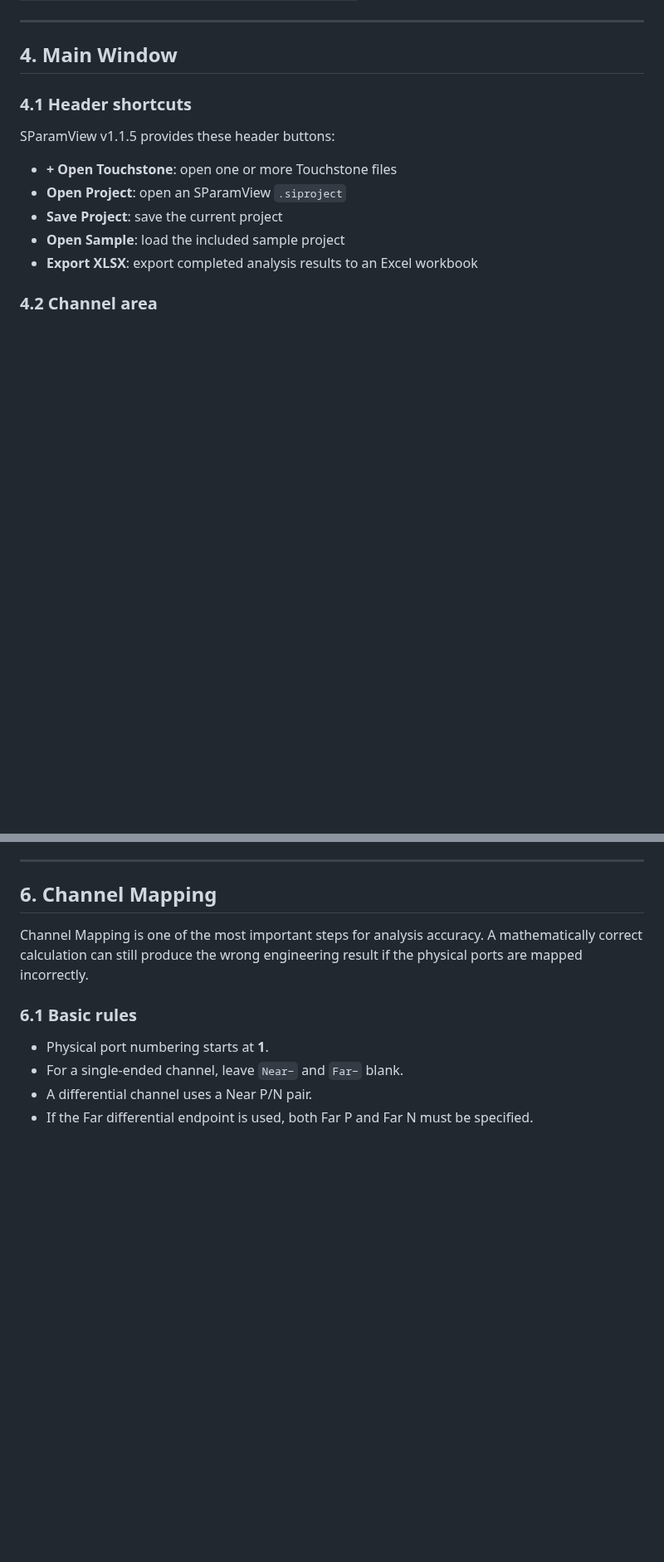
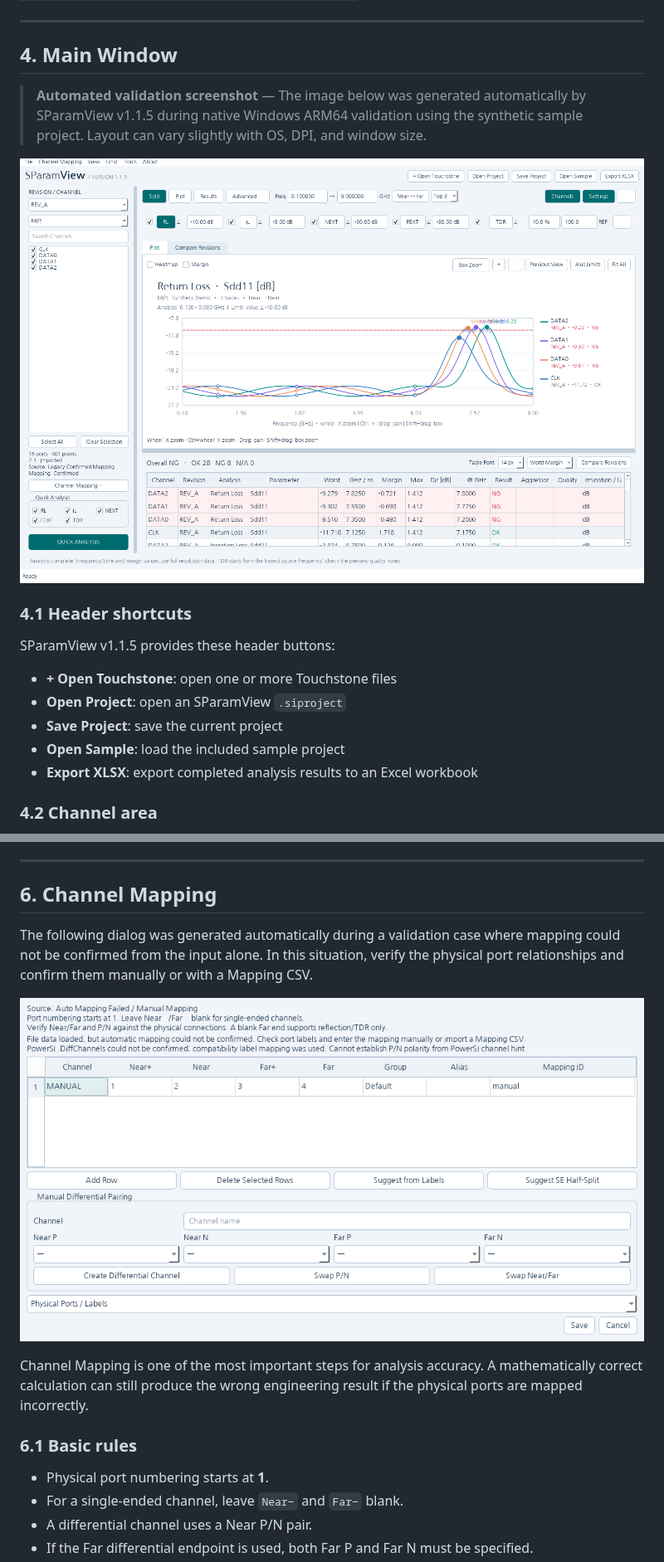
Before and after one commit to july-rust/SParamView-Public, a Markdown page: docs/USER_GUIDE_EN.md, 2 parts joined by grey strips. Shown at 83% size. Drawn GitHub-style; pictures changed too: docs/images/01_Main_Window.png (added), docs/images/02_Channel_Mapping.png (added); blank space fills up the shorter version.

```diff
--- a/docs/USER_GUIDE_EN.md
+++ b/docs/USER_GUIDE_EN.md
@@ -83,6 +83,10 @@ The status guidance at the bottom of the main window follows the same basic sequ
 
 ## 4. Main Window
 
+> **Automated validation screenshot** — The image below was generated automatically by SParamView v1.1.5 during native Windows ARM64 validation using the synthetic sample project. Layout can vary slightly with OS, DPI, and window size.
+
+![SParamView v1.1.5 main window](images/01_Main_Window.png)
+
 ### 4.1 Header shortcuts
 
 SParamView v1.1.5 provides these header buttons:
@@ -129,6 +133,10 @@ SParamView reads the original Touchstone data locally and does not modify the so
 ---
 
 ## 6. Channel Mapping
+
+The following dialog was generated automatically during a validation case where mapping could not be confirmed from the input alone. In this situation, verify the physical port relationships and confirm them manually or with a Mapping CSV.
+
+![SParamView Channel Mapping dialog](images/02_Channel_Mapping.png)
 
 Channel Mapping is one of the most important steps for analysis accuracy. A mathematically correct calculation can still produce the wrong engineering result if the physical ports are mapped incorrectly.
 
```
Also changed, not shown: other parts of docs/USER_GUIDE_EN.md (+4 -0 lines), docs/USER_GUIDE_KO.md (+12 -0 lines), docs/images/README.md (added, +15 -0 lines), docs/images/03_RL_Analysis_Graph.png (added), 1 other file.
